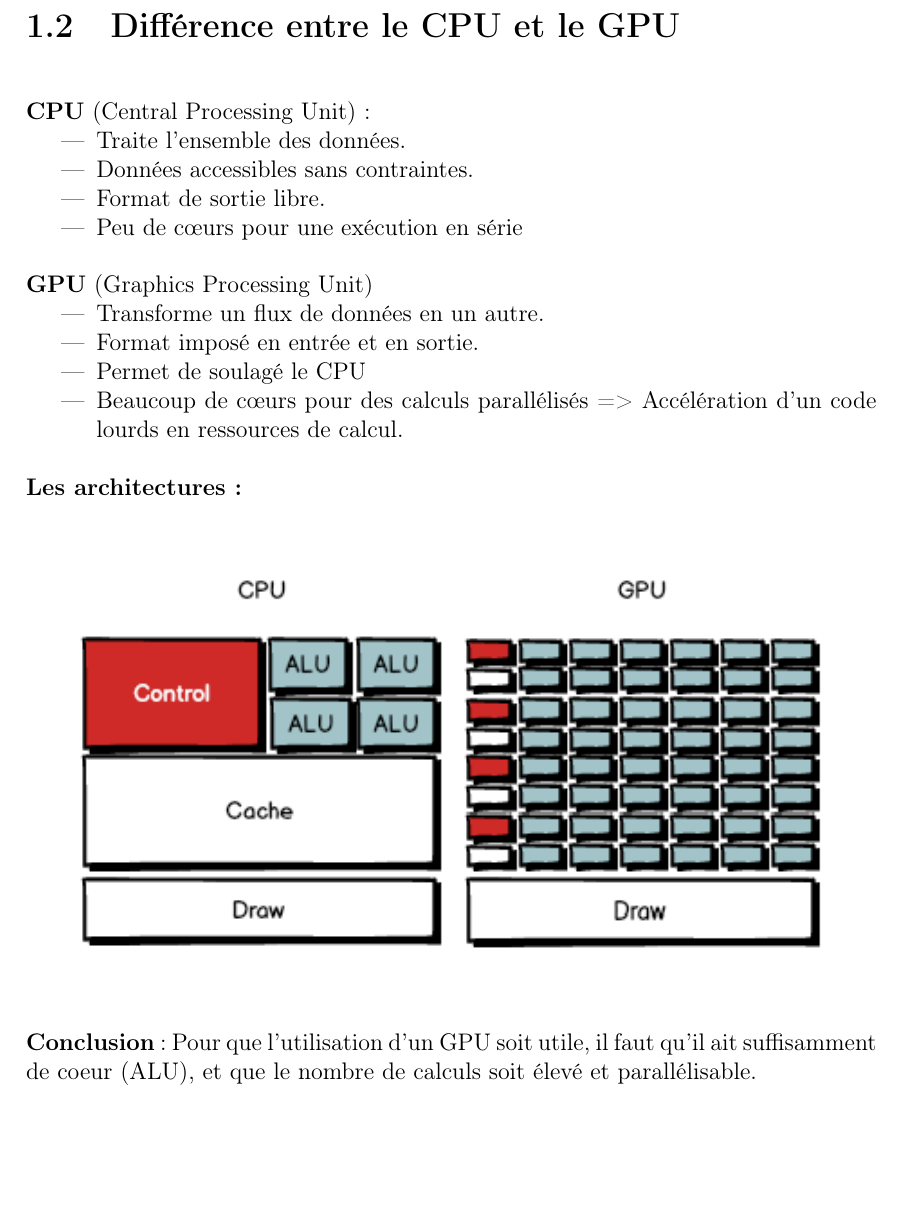
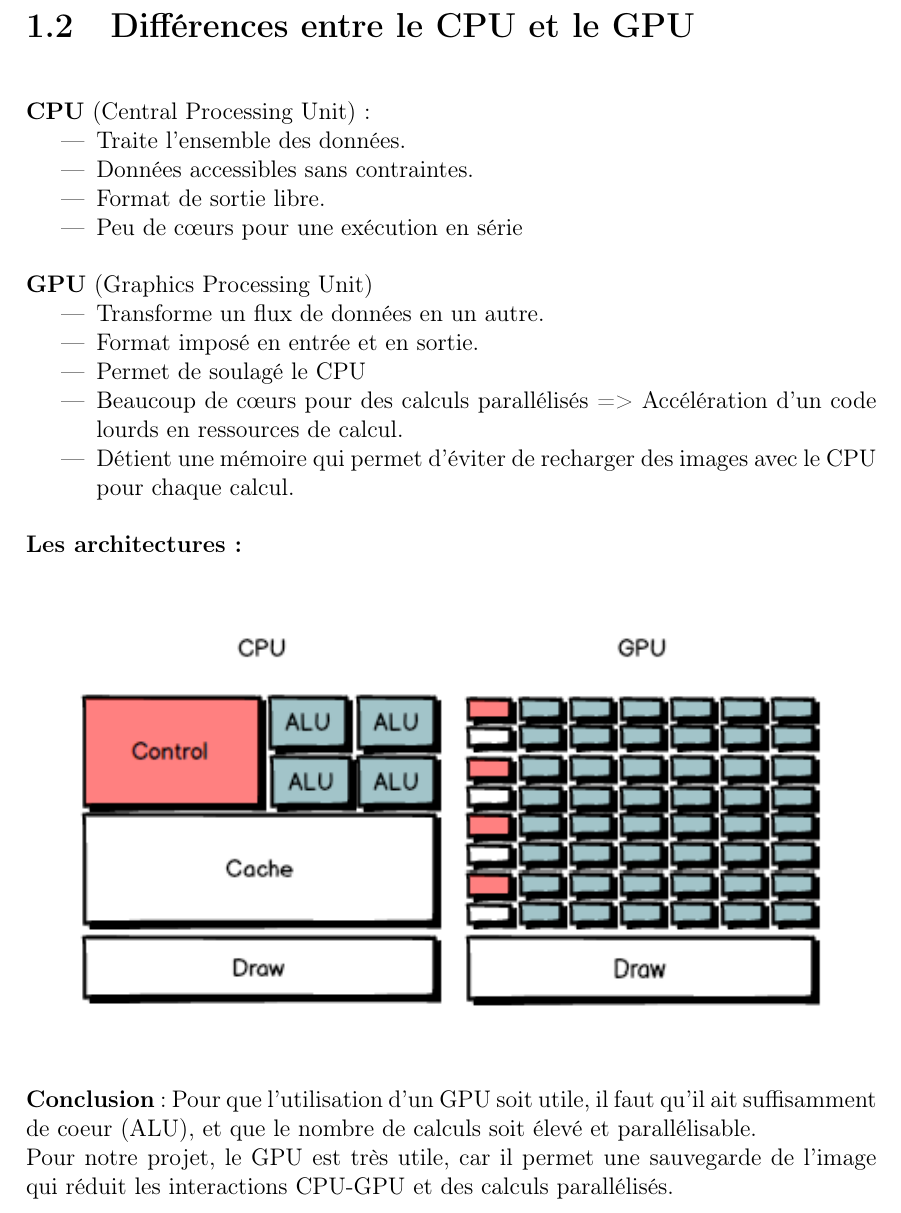
Before and after one commit to SoyouzTeam/Etat_De_L_Art, a LaTeX document (Tex/etat_de_l_art.tex, which reads Tex/histoire.tex): part of page 9 of 42, cut so that both start at the same text, the shorter picture padded with empty space. Compiled offline with pdfLaTeX.

Commit message:
Changement images

```diff
--- a/Tex/histoire.tex
+++ b/Tex/histoire.tex
@@ -70,7 +70,7 @@ Le bus PCIe est une version plus petite et plus performante que le PCI et AGP.
 \textbf{GPU} (Graphical Processing Unit) : Processeur graphique, constituant le cœur de la carte graphique, et qui possède des instructions évoluées de traitement d’image. Un GPU est une unité de calcul massivement parallèle.\\\\
 \textbf{Mémoire vidéo} (Frame Buffer) : Conserve les images traitées par le GPU avant l’affichage.
 
-\section{Différence entre le CPU et le GPU}
+\section{Différences entre le CPU et le GPU}
 \textbf{\\CPU} (Central Processing Unit):
 \begin{itemize}
 	\item	Traite l'ensemble des données.
@@ -85,6 +85,7 @@ Le bus PCIe est une version plus petite et plus performante que le PCI et AGP.
 	\item	Format imposé en entrée et en sortie.
 	\item	Permet de soulagé le CPU
 	\item	Beaucoup de cœurs pour des calculs parallélisés => Accélération d’un code lourds en ressources de calcul.
+	\item	Détient une mémoire qui permet d'éviter de recharger des images avec le CPU pour chaque calcul.
 \end{itemize}
 
 \textbf{\\Les architectures :}
@@ -94,3 +95,4 @@ Le bus PCIe est une version plus petite et plus performante que le PCI et AGP.
 \end{center}
 
 \textbf{\\Conclusion} : Pour que l’utilisation d’un GPU soit utile, il faut qu'il ait suffisamment de coeur (ALU), et que le nombre de calculs soit élevé et parallélisable.
+\\Pour notre projet, le GPU est très utile, car il permet une sauvegarde de l'image qui réduit les interactions CPU-GPU et des calculs parallélisés.
```
Also changed, not shown: Tex/leo/images/GPUCPU.png, Tex/leo/images/langages.png, Tex/leo/images/pipeline.png, Tex/leo/images/pipeline3.png, Tex/leo/images/pipeline4.png, Tex/leo/images/pipelineOld.png (added).
